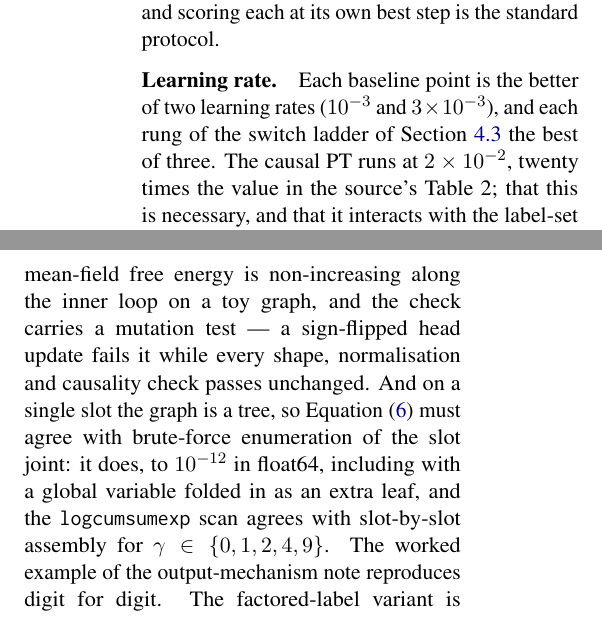
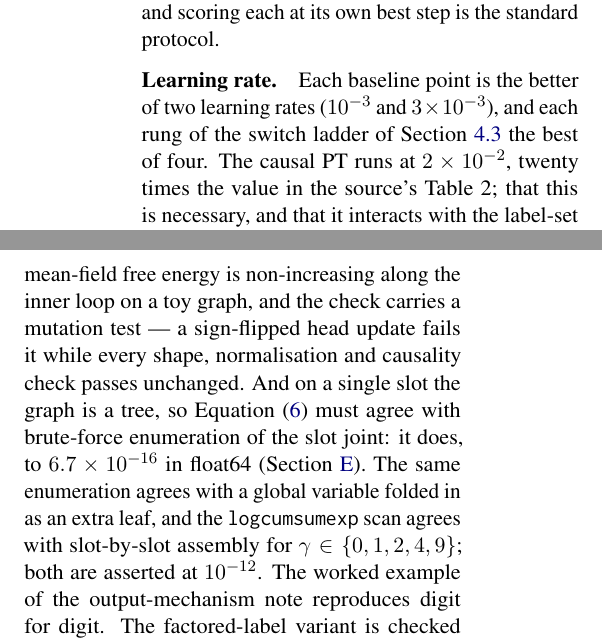
Before and after one commit to b3ly4ck/probabilistic-transformer-experiments, a LaTeX paper (paper/main.tex, which reads paper/sections/04_experiments.tex): two parts of the columns of page 9 of 37, joined at a grey line, cut so that both start at the same text. Compiled offline with pdfLaTeX.

Commit message:
v1.15.2 [fix]: two internal inconsistencies in the settings paragraph
- 'each rung of the switch ladder the best of three' learning rates: the ladder runs at four
  (1e-3, 3e-3, 1e-2, 3e-2), as the appendix caption and the spec both say. The fourth rate was
  appended when the PT end of the ladder turned out to be dead at the first three, and this
  sentence was not updated with it.
- The brute-force agreement was quoted here as 1e-12 and in Appendix E as 6.7e-16. Both were
  true of different things -- the first is the tolerance the test asserts, the second the
  agreement measured -- but one check should not carry two numbers. Section 4 now gives the
  measured figure and says which of the related checks are the ones asserted at 1e-12.

Co-Authored-By: Claude Opus 5 <noreply@anthropic.com>

```diff
--- a/paper/sections/04_experiments.tex
+++ b/paper/sections/04_experiments.tex
@@ -63,7 +63,7 @@ them past their optimum, and scoring each at its own best step is the standard p
 
 \paragraph{Learning rate.}
 Each baseline point is the better of two learning rates ($10^{-3}$ and $3\times10^{-3}$), and
-each rung of the switch ladder of \Cref{sec:exp-switches} the best of three. The causal PT
+each rung of the switch ladder of \Cref{sec:exp-switches} the best of four. The causal PT
 runs at $2\times10^{-2}$, twenty times the value in the source's Table 2; that this is
 necessary, and that it interacts with the label-set size, is itself a finding
 (\Cref{sec:exp-width}). A comparison in which one model is tuned and the other is not measures
@@ -87,9 +87,9 @@ Two checks test the derivation rather than the code and belong here; the rest ar
 toy graph, and the check carries a mutation test --- a sign-flipped head update fails it while
 every shape, normalisation and causality check passes unchanged. And on a single slot the graph
 is a tree, so \Cref{eq:exact-readout} must agree with brute-force enumeration of the slot joint:
-it does, to $10^{-12}$ in float64, including with a global variable folded in as an extra leaf,
-and the \texttt{logcumsumexp} scan agrees with slot-by-slot assembly for
-$\clip \in \{0,1,2,4,9\}$. The worked example of the output-mechanism note reproduces digit for
+it does, to $6.7\times10^{-16}$ in float64 (\Cref{app:validation}). The same enumeration agrees
+with a global variable folded in as an extra leaf, and the \texttt{logcumsumexp} scan agrees
+with slot-by-slot assembly for $\clip \in \{0,1,2,4,9\}$; both are asserted at $10^{-12}$. The worked example of the output-mechanism note reproduces digit for
 digit. The factored-label variant is checked the same way: at $K=2$, an enumeration over
 $(\Wv{t}, \Zv{t}^{(1)}, \Zv{t}^{(2)}, \Hv{t}{1..4})$ written from the raw parameters agrees with
 its closed form to $10^{-10}$, and setting $K=1$ reproduces the flat decoder to $6.9\times
```
Also changed, not shown: 1 other file.
